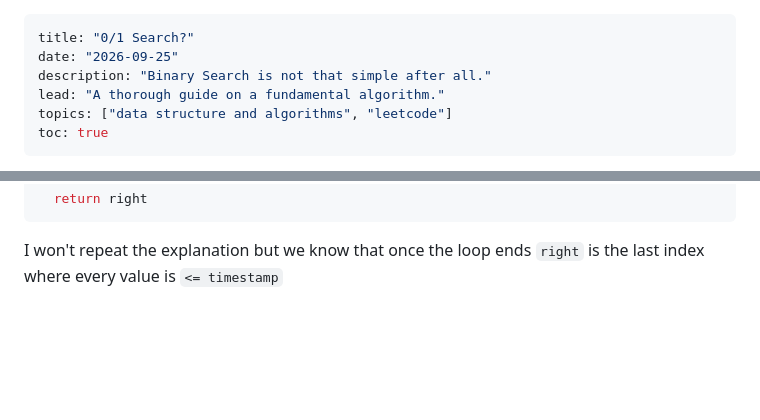
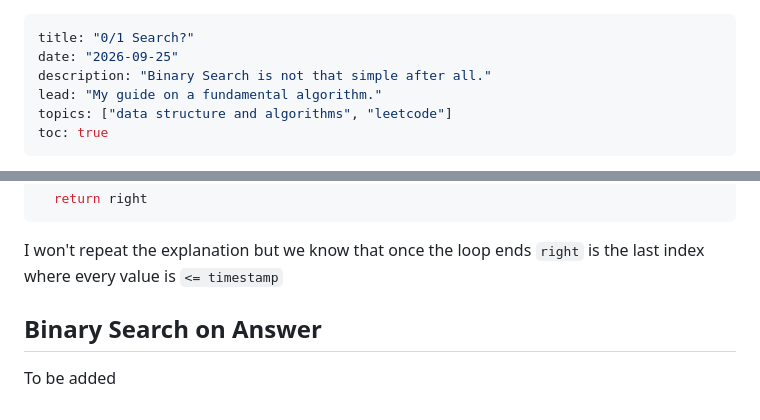
Before and after one commit to sethteo/portfolio, a Markdown page: eleventy/posts/binary-search.md, 2 parts joined by grey strips. Drawn GitHub-style; blank space fills up the shorter version.

Commit message:
docs: update binary search blog

````diff
--- a/eleventy/posts/binary-search.md
+++ b/eleventy/posts/binary-search.md
@@ -2,7 +2,7 @@
 title: "0/1 Search?"
 date: "2026-09-25"
 description: "Binary Search is not that simple after all."
-lead: "A thorough guide on a fundamental algorithm."
+lead: "My guide on a fundamental algorithm."
 topics: ["data structure and algorithms", "leetcode"]
 toc: true
 ---
@@ -87,3 +87,6 @@ def binary_search(arr, timestamp):
 ```
 
 I won't repeat the explanation but we know that once the loop ends `right` is the last index where every value is `<= timestamp`
+
+## Binary Search on Answer
+To be added
````
